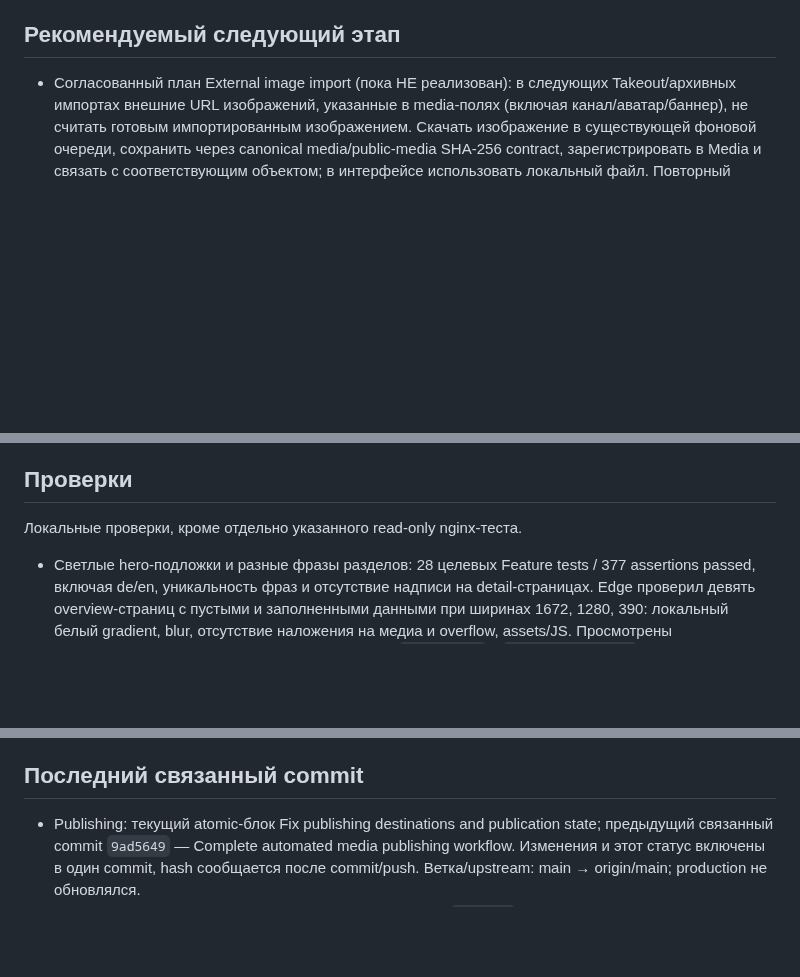
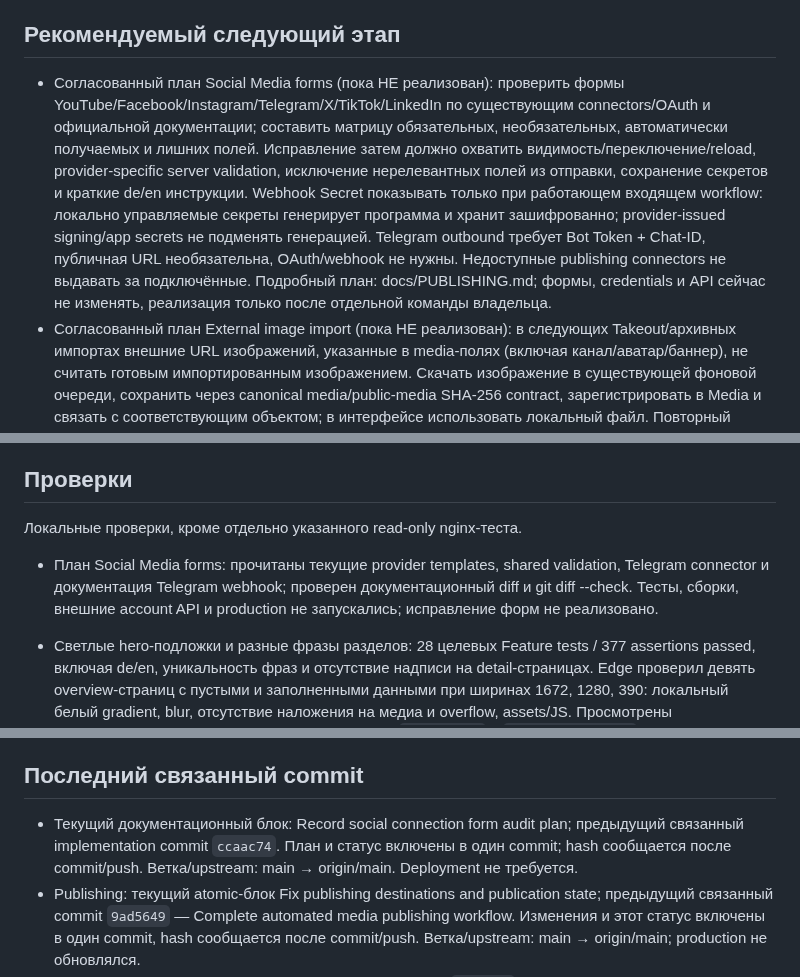
Before and after one commit to VAtapin/atapin-media, a Markdown page: PROJECT_STATUS.md, 3 parts joined by grey strips. GitHub-like rendering; blank space fills up the shorter version.

```diff
--- a/PROJECT_STATUS.md
+++ b/PROJECT_STATUS.md
@@ -75,6 +75,7 @@
 
 ## Рекомендуемый следующий этап
 
+- Согласованный план Social Media forms (пока НЕ реализован): проверить формы YouTube/Facebook/Instagram/Telegram/X/TikTok/LinkedIn по существующим connectors/OAuth и официальной документации; составить матрицу обязательных, необязательных, автоматически получаемых и лишних полей. Исправление затем должно охватить видимость/переключение/reload, provider-specific server validation, исключение нерелевантных полей из отправки, сохранение секретов и краткие de/en инструкции. Webhook Secret показывать только при работающем входящем workflow: локально управляемые секреты генерирует программа и хранит зашифрованно; provider-issued signing/app secrets не подменять генерацией. Telegram outbound требует Bot Token + Chat-ID, публичная URL необязательна, OAuth/webhook не нужны. Недоступные publishing connectors не выдавать за подключённые. Подробный план: docs/PUBLISHING.md; формы, credentials и API сейчас не изменять, реализация только после отдельной команды владельца.
 - Согласованный план External image import (пока НЕ реализован): в следующих Takeout/архивных импортах внешние URL изображений, указанные в media-полях (включая канал/аватар/баннер), не считать готовым импортированным изображением. Скачать изображение в существующей фоновой очереди, сохранить через canonical media/public-media SHA-256 contract, зарегистрировать в Media и связать с соответствующим объектом; в интерфейсе использовать локальный файл. Повторный запуск не создаёт дубли. Обычные ссылки в тексте, рекламу/донаты и произвольные внешние страницы этим пунктом не скачивать. Применить безопасную сетевую загрузку с защитой от private/internal URL и небезопасных redirects, лимитами размера/времени и проверкой MIME изображения. Недоступная ссылка даёт понятную ошибку изображения и возможность повторить, а не «Lokale Videodatei fehlt»; отсутствие локального файла и успешное скачивание различать в отчёте. Это план будущих импортов: завершённый импорт/Takeout сейчас не изменяются, существующие remote-asset warnings автоматически не удаляются.
 - Согласованный план Podcast import (пока НЕ реализован): добавить выбор «Podcast» при импорте и возможность пакетно назначать выбранные материалы подкастами. В существующей фоновой очереди извлекать звуковую дорожку из локального видео через ffmpeg без ИИ и без перекодирования при совместимом формате; при несовместимом формате потребуется преобразование аудио. Сохранять отдельный audio-файл через canonical public/media/SHA-256 contract и показывать материал в разделе Podcast с обложкой и аудиоплеером, без видеоплеера и передачи тяжёлого видео для прослушивания. Заголовок, описание, обложку и связанные комментарии сохранять; исходный Takeout не изменять, не удалять видео автоматически. Длительность 4–5 минут сама по себе не назначает Podcast: выбор пользователя имеет приоритет, распознавание неподвижной картинки — отдельная будущая проверка, не готовая функция. Другие правила назначения, включая 14–16 секунд → Beiträge, не заменять этим наблюдением.
 - Согласованный план Featured Video (пока НЕ реализован): тонкая белая рамка со скруглением как в approved-образце; фотография и имя автора внизу карточки из настроек проекта, с загрузкой фото и аккуратным аватаром-заглушкой при его отсутствии. Заметная круглая Play-кнопка с белым контуром ближе к центру композиции вместо маленького треугольника в нижнем углу. Заголовок и Kurzbeschreibung должны читаться поверх cover: при отсутствии свободного места нужна локальная полупрозрачная подложка под текстом, не overlay на всю картинку. При отсутствии cover используется извлечённый кадр видео по плану Public Video ниже. Имена/фото/счётчики из образца не переносить как реальные данные. Проверить desktop/mobile без наложений; программирование остаётся на паузе до завершения соседней работы.
@@ -95,6 +96,7 @@
 
 Локальные проверки, кроме отдельно указанного read-only nginx-теста.
 
+- План Social Media forms: прочитаны текущие provider templates, shared validation, Telegram connector и документация Telegram webhook; проверен документационный diff и git diff --check. Тесты, сборки, внешние account API и production не запускались; исправление форм не реализовано.
 - Светлые hero-подложки и разные фразы разделов: 28 целевых Feature tests / 377 assertions passed, включая de/en, уникальность фраз и отсутствие надписи на detail-страницах. Edge проверил девять overview-страниц с пустыми и заполненными данными при ширинах 1672, 1280, 390: локальный белый gradient, blur, отсутствие наложения на медиа и overflow, assets/JS. Просмотрены desktop/mobile screenshots. PHP/JS syntax, Blade `view:cache` и `git diff --check` passed. Админ-редактор не реализован; план сохранён. Production не обновлялся.
 - Перенос боковой надписи: 27 целевых Feature tests / 297 assertions, Blade `view:cache`, JS syntax и `git diff --check` passed. Edge: девять overview-страниц при 1672×941/390×844 с пустыми и заполненными данными; главная дополнительно при ширинах 1920, 1601, 1600, 1590, 1280, 1024, 800, 390. Проверены отсутствие наложения надписи на медиа, безопасный отступ, assets/JS и overflow; просмотрены desktop/mobile screenshots и approved UI. Отдельная проверка 820 px обнаружила overflow существующего меню, не изменявшегося этим блоком. Production не обновлялся.
 - Удаление декоративных стрелок: 26 целевых Feature tests / 293 assertions, Blade `view:cache`, JS syntax и `git diff --check` passed. Edge проверил девять overview-страниц desktop/mobile на пустой и заполненной изолированной SQLite fixture; отсутствие отмеченных стрелок на главной/Bücher, assets/JS и overflow проверены. Просмотрены снимки; измерено неизменное наложение правой надписи. Production не обновлялся.
@@ -120,6 +122,7 @@
 
 ## Последний связанный commit
 
+- Текущий документационный блок: Record social connection form audit plan; предыдущий связанный implementation commit `ccaac74`. План и статус включены в один commit; hash сообщается после commit/push. Ветка/upstream: main → origin/main. Deployment не требуется.
 - Publishing: текущий atomic-блок Fix publishing destinations and publication state; предыдущий связанный commit `9ad5649` — Complete automated media publishing workflow. Изменения и этот статус включены в один commit, hash сообщается после commit/push. Ветка/upstream: main → origin/main; production не обновлялся.
 - Последние документационные требования сохранены в `9f0edc8` — Record agreed public video follow-up plan, `8a87bda` — Record featured video presentation plan и `83237ee` — Record audio-only podcast import plan. Текущий документационный блок: Record external image import plan; добавлено скачивание внешних изображений в локальные media при будущих импортах и понятные ошибки изображений. Функции не объявлены реализованными. Последний связанный implementation commit: `ccaac74`. Deployment для записи плана не требуется.
 - Предыдущие связанные commits: `e40cb5a` — Serve physical public media and import complete Takeout objects; `7ca7003` — Add Manna fifteen-second post classification guidance; `1b0cae2` — Fix publication retries and live relay.
```
Also changed, not shown: docs/PUBLISHING.md (+12 -0 lines).
